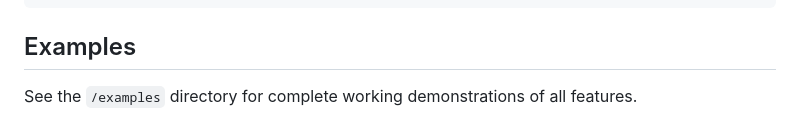
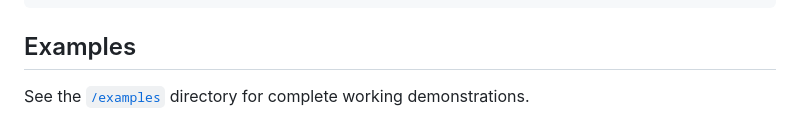
Before and after one commit to mfranzke/css-custom-functions-polyfill, a Markdown page: docs/API.md, the part around the change. GitHub-like rendering.

Commit message:
Update link format for examples directory

```diff
--- a/docs/API.md
+++ b/docs/API.md
@@ -352,4 +352,4 @@ const optimized = buildTimeTransform(cssText);
 
 ## Examples
 
-See the `/examples` directory for complete working demonstrations of all features.
+See the [`/examples`](../examples/) directory for complete working demonstrations.
```
